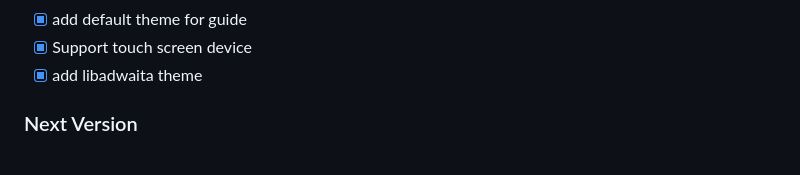
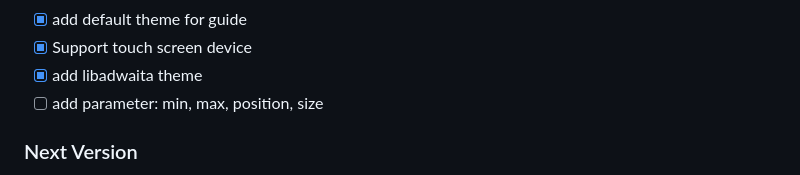
Before and after one commit to andikasujanadi/jendela-js, a Markdown page: README.md, the part around the change. Rendered like a GitHub page.

Commit message:
update todo in README

```diff
--- a/README.md
+++ b/README.md
@@ -180,6 +180,7 @@ add_window({
 - [x] add default theme for guide
 - [x] Support touch screen device
 - [x] add libadwaita theme
+- [ ] add parameter: min, max, position, size
 
 ### Next Version
 - [ ] NPM support
```
